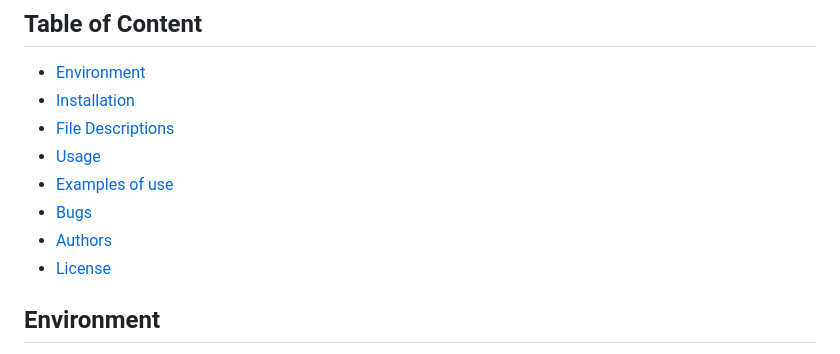
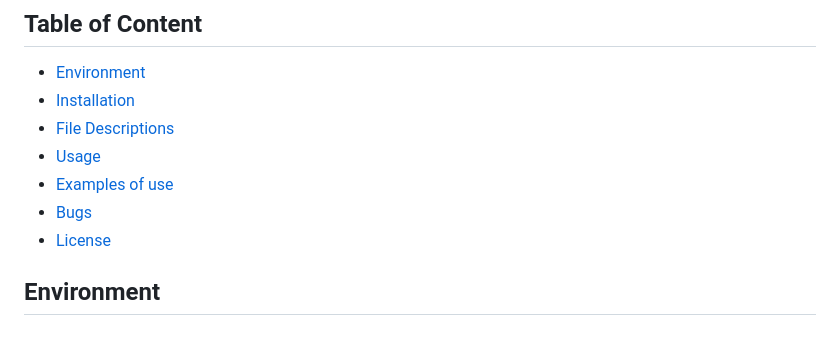
Before and after one commit to M0hammed-Gamal/AirBnB_clone_v2, a Markdown page: README.md, the part around the change. GitHub-like rendering.

```diff
--- a/README.md
+++ b/README.md
@@ -15,7 +15,6 @@ The console is the first segment of the AirBnB project at ALX SOftware Engineeri
 * [Usage](#usage)
 * [Examples of use](#examples-of-use)
 * [Bugs](#bugs)
-* [Authors](#authors)
 * [License](#license)
 
 ## Environment
```
